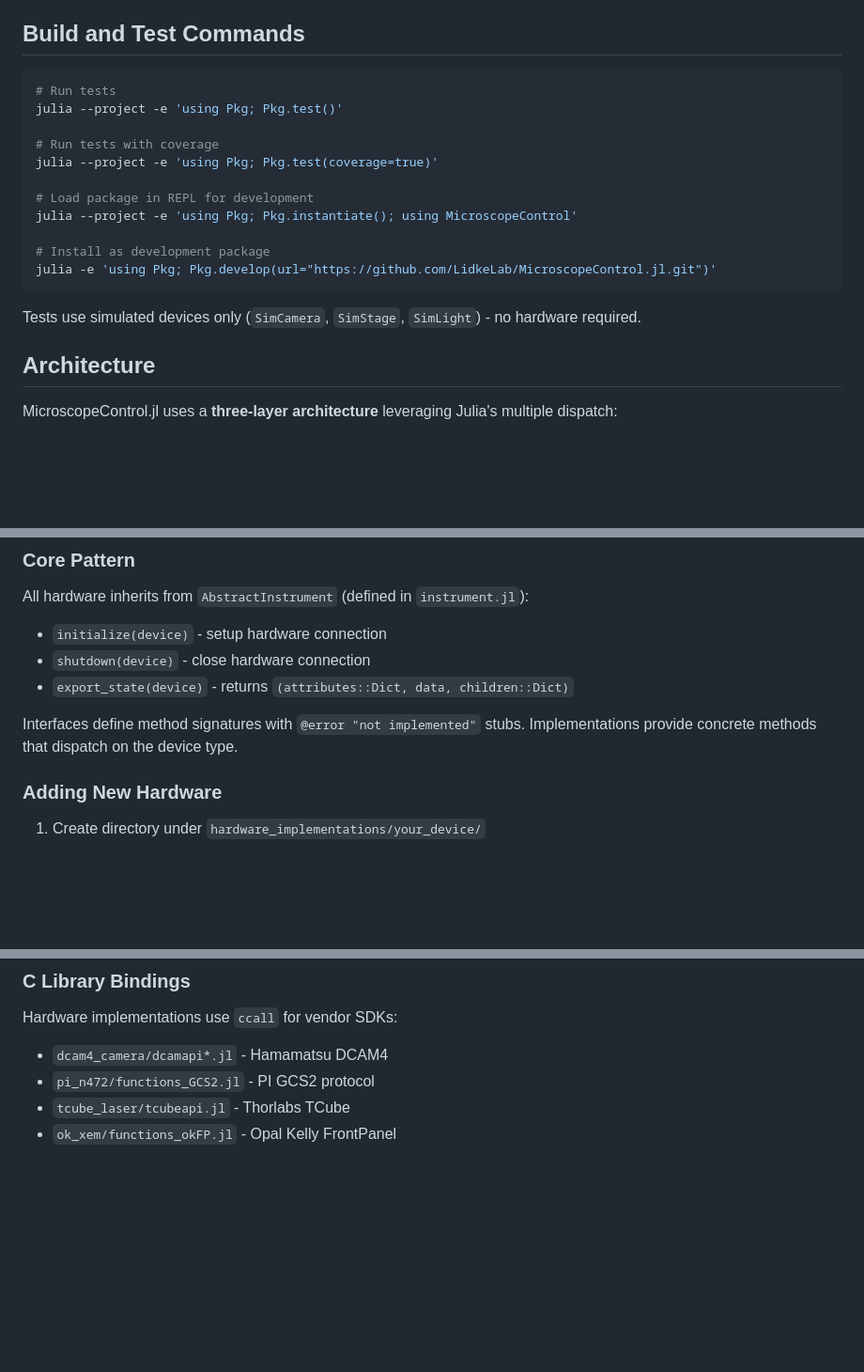
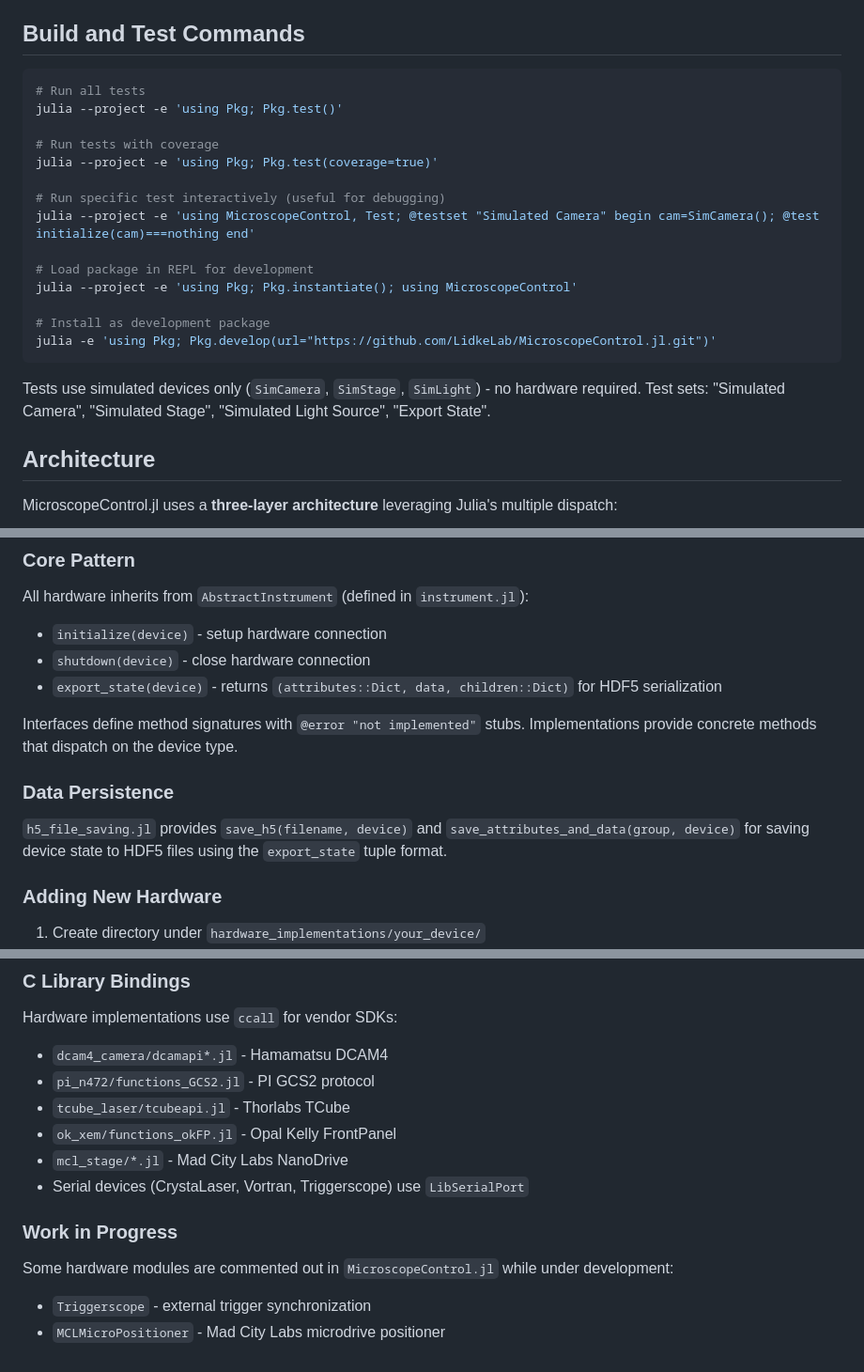
Before and after one commit to LidkeLab/MicroscopeControl.jl, a Markdown page: CLAUDE.md, 3 parts joined by grey strips. Shown at 94% size. Drawn GitHub-style; blank space fills up the shorter version.

Commit message:
Update CLAUDE.md with additional development guidance
- Add command for running specific tests interactively
- List available test set names
- Document HDF5 data persistence (save_h5, export_state)
- Add MCL NanoDrive and LibSerialPort to C library bindings
- Document work-in-progress modules (Triggerscope, MCLMicroPositioner)

Co-Authored-By: Claude Opus 4.5 <noreply@anthropic.com>

````diff
--- a/CLAUDE.md
+++ b/CLAUDE.md
@@ -5,11 +5,14 @@ This file provides guidance to Claude Code (claude.ai/code) when working with co
 ## Build and Test Commands
 
 ```bash
-# Run tests
+# Run all tests
 julia --project -e 'using Pkg; Pkg.test()'
 
 # Run tests with coverage
 julia --project -e 'using Pkg; Pkg.test(coverage=true)'
+
+# Run specific test interactively (useful for debugging)
+julia --project -e 'using MicroscopeControl, Test; @testset "Simulated Camera" begin cam=SimCamera(); @test initialize(cam)===nothing end'
 
 # Load package in REPL for development
 julia --project -e 'using Pkg; Pkg.instantiate(); using MicroscopeControl'
@@ -18,7 +21,7 @@ julia --project -e 'using Pkg; Pkg.instantiate(); using MicroscopeControl'
 julia -e 'using Pkg; Pkg.develop(url="https://github.com/LidkeLab/MicroscopeControl.jl.git")'
 ```
 
-Tests use simulated devices only (`SimCamera`, `SimStage`, `SimLight`) - no hardware required.
+Tests use simulated devices only (`SimCamera`, `SimStage`, `SimLight`) - no hardware required. Test sets: "Simulated Camera", "Simulated Stage", "Simulated Light Source", "Export State".
 
 ## Architecture
 
@@ -44,9 +47,13 @@ MicroscopeControl.jl uses a **three-layer architecture** leveraging Julia's mult
 All hardware inherits from `AbstractInstrument` (defined in `instrument.jl`):
 - `initialize(device)` - setup hardware connection
 - `shutdown(device)` - close hardware connection
-- `export_state(device)` - returns `(attributes::Dict, data, children::Dict)`
+- `export_state(device)` - returns `(attributes::Dict, data, children::Dict)` for HDF5 serialization
 
 Interfaces define method signatures with `@error "not implemented"` stubs. Implementations provide concrete methods that dispatch on the device type.
+
+### Data Persistence
+
+`h5_file_saving.jl` provides `save_h5(filename, device)` and `save_attributes_and_data(group, device)` for saving device state to HDF5 files using the `export_state` tuple format.
 
 ### Adding New Hardware
 
@@ -77,3 +84,11 @@ Hardware implementations use `ccall` for vendor SDKs:
 - `pi_n472/functions_GCS2.jl` - PI GCS2 protocol
 - `tcube_laser/tcubeapi.jl` - Thorlabs TCube
 - `ok_xem/functions_okFP.jl` - Opal Kelly FrontPanel
+- `mcl_stage/*.jl` - Mad City Labs NanoDrive
+- Serial devices (CrystaLaser, Vortran, Triggerscope) use `LibSerialPort`
+
+### Work in Progress
+
+Some hardware modules are commented out in `MicroscopeControl.jl` while under development:
+- `Triggerscope` - external trigger synchronization
+- `MCLMicroPositioner` - Mad City Labs microdrive positioner
````
